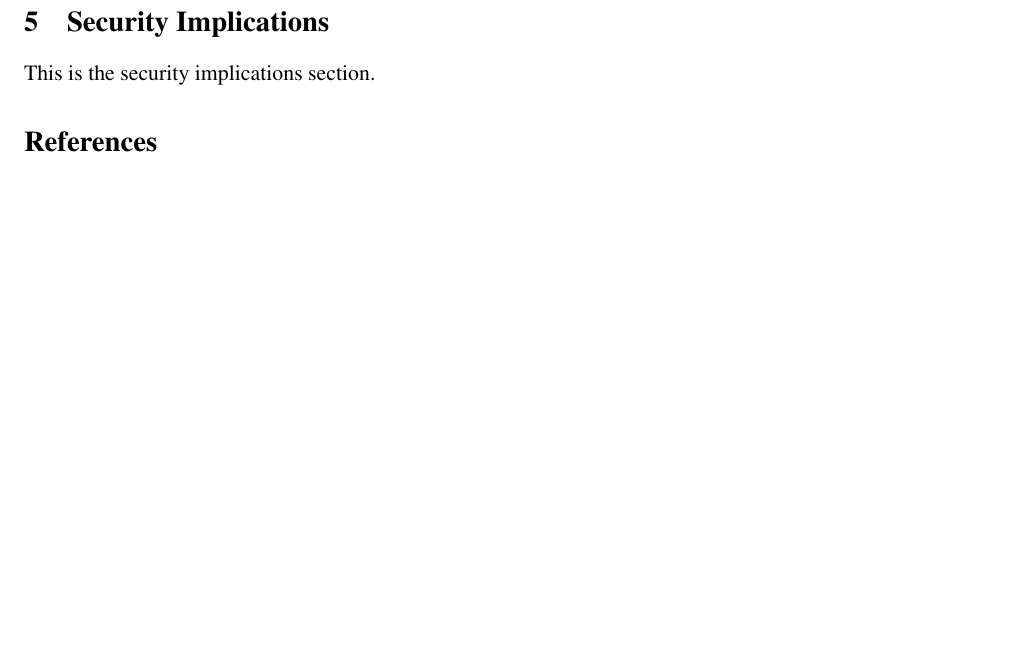
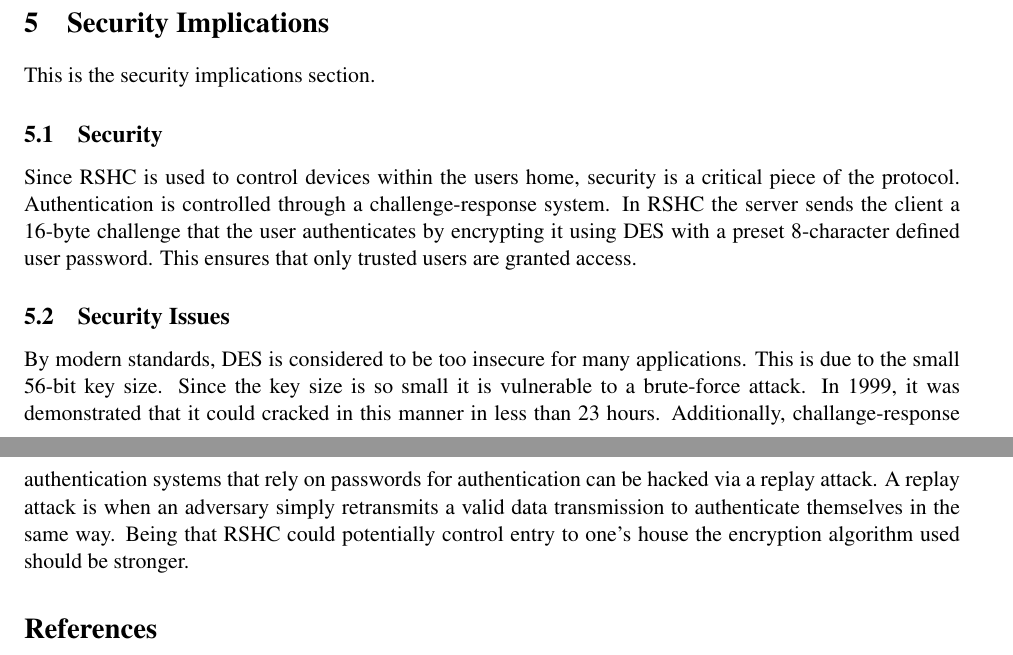
Before and after one commit to arielstolerman/drexel-cs544-spring13-group12-doc, a LaTeX problem sheet (assignment2/group12_paper2.tex, which reads assignment2/security.tex): part of page 7 of 8 before the commit and two parts of pages 7 and 8 of 9 after it, the two joined at a grey line, cut so that both start at the same text, the shorter picture padded with empty space. Compiled offline with pdfLaTeX.

Commit message:
added Ryan's security section update

```diff
--- a/assignment2/security.tex
+++ b/assignment2/security.tex
@@ -2,3 +2,13 @@
 \label{sec:security}
 
 This is the security implications section.
+
+\subsection{Security}
+\label{sec:security:sec}
+
+Since RSHC is used to control devices within the users home, security is a critical piece of the protocol.  Authentication is controlled through a challenge-response system.  In RSHC the server sends the client a 16-byte challenge that the user authenticates by encrypting it using DES with a preset 8-character defined user password.  This ensures that only trusted users are granted access.
+
+\subsection{Security Issues}
+\label{sec:security:issues}
+
+By modern standards, DES is considered to be too insecure for many applications.  This is due to the small 56-bit key size.  Since the key size is so small it is vulnerable to a brute-force attack.  In 1999, it was demonstrated that it could cracked in this manner in less than 23 hours.  Additionally, challange-response authentication systems that rely on passwords for authentication can be hacked via a replay attack.  A replay attack is when an adversary simply retransmits a valid data transmission to authenticate themselves in the same way. Being that RSHC could potentially control entry to one's house the encryption algorithm used should be stronger.
```
